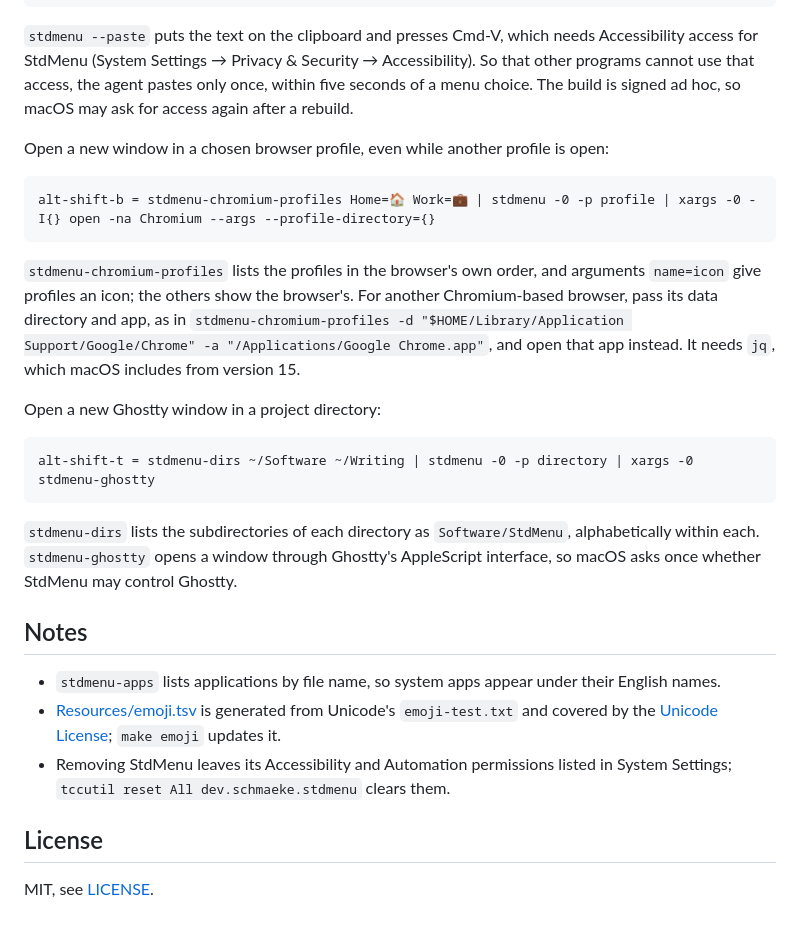
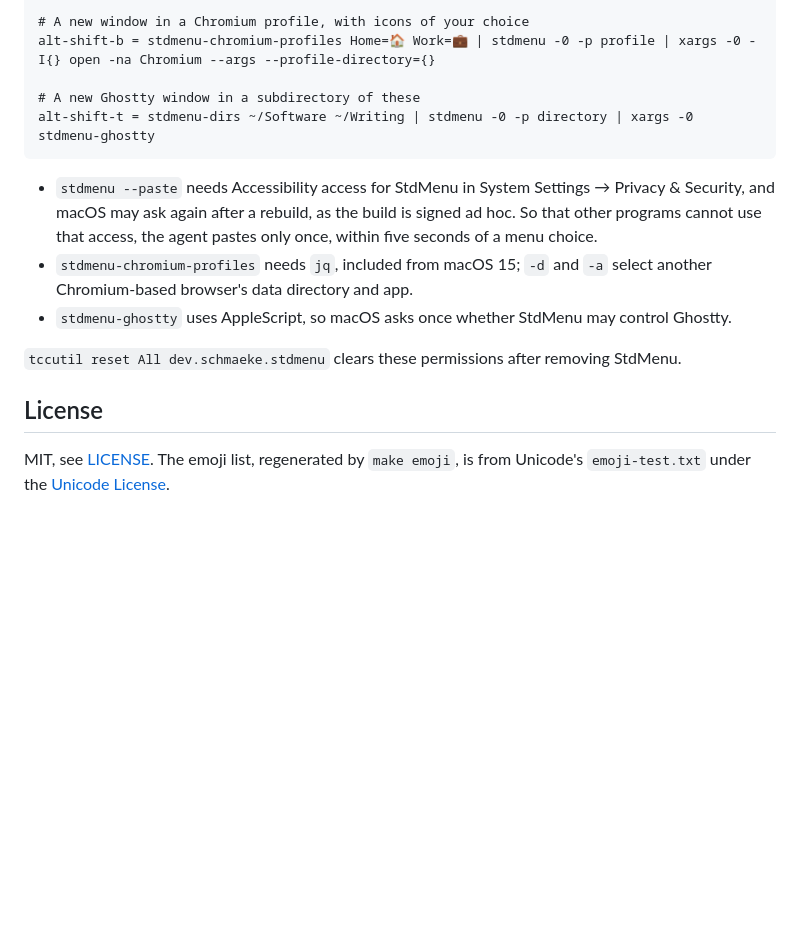
Before and after one commit to schmaeke/StdMenu, a Markdown page: README.md, the part around one of its changes. GitHub-like rendering; blank space fills up the shorter version.

```diff
--- a/README.md
+++ b/README.md
@@ -125,36 +99,21 @@ Pick an emoji by name and type it into the frontmost application:
     alt-shift-space = stdmenu -p emoji < "$STDMENU_RESOURCES/emoji.tsv" | stdmenu --paste
 
-`stdmenu --paste` puts the text on the clipboard and presses Cmd-V, which needs Accessibility access
-for StdMenu (System Settings → Privacy & Security → Accessibility). So that other programs cannot use
-that access, the agent pastes only once, within five seconds of a menu choice. The build is signed ad
-hoc, so macOS may ask for access again after a rebuild.
-
-Open a new window in a chosen browser profile, even while another profile is open:
-
+    # A new window in a Chromium profile, with icons of your choice
     alt-shift-b = stdmenu-chromium-profiles Home=🏠 Work=💼 | stdmenu -0 -p profile | xargs -0 -I{} open -na Chromium --args --profile-directory={}
 
-`stdmenu-chromium-profiles` lists the profiles in the browser's own order, and arguments `name=icon`
-give profiles an icon; the others show the browser's. For another Chromium-based browser, pass its
-data directory and app, as in `stdmenu-chromium-profiles -d "$HOME/Library/Application Support/Google/Chrome"
--a "/Applications/Google Chrome.app"`, and open that app instead. It needs `jq`, which macOS includes
-from version 15.
-
-Open a new Ghostty window in a project directory:
-
+    # A new Ghostty window in a subdirectory of these
     alt-shift-t = stdmenu-dirs ~/Software ~/Writing | stdmenu -0 -p directory | xargs -0 stdmenu-ghostty
 
-`stdmenu-dirs` lists the subdirectories of each directory as `Software/StdMenu`, alphabetically within
-each. `stdmenu-ghostty` opens a window through Ghostty's AppleScript interface, so macOS asks once
-whether StdMenu may control Ghostty.
+- `stdmenu --paste` needs Accessibility access for StdMenu in System Settings → Privacy & Security, and
+  macOS may ask again after a rebuild, as the build is signed ad hoc. So that other programs cannot use
+  that access, the agent pastes only once, within five seconds of a menu choice.
+- `stdmenu-chromium-profiles` needs `jq`, included from macOS 15; `-d` and `-a` select another Chromium-based
+  browser's data directory and app.
+- `stdmenu-ghostty` uses AppleScript, so macOS asks once whether StdMenu may control Ghostty.
 
-## Notes
-
-- `stdmenu-apps` lists applications by file name, so system apps appear under their English names.
-- [Resources/emoji.tsv](Resources/emoji.tsv) is generated from Unicode's `emoji-test.txt` and covered
-  by the [Unicode License](Resources/LICENSE-Unicode.txt); `make emoji` updates it.
-- Removing StdMenu leaves its Accessibility and Automation permissions listed in System Settings;
-  `tccutil reset All dev.schmaeke.stdmenu` clears them.
+`tccutil reset All dev.schmaeke.stdmenu` clears these permissions after removing StdMenu.
 
 ## License
 
-MIT, see [LICENSE](LICENSE).
+MIT, see [LICENSE](LICENSE). The emoji list, regenerated by `make emoji`, is from Unicode's
+`emoji-test.txt` under the [Unicode License](Resources/LICENSE-Unicode.txt).
```
Also changed, not shown: other parts of README.md (+62 -88 lines), docs/demo.gif (added).
